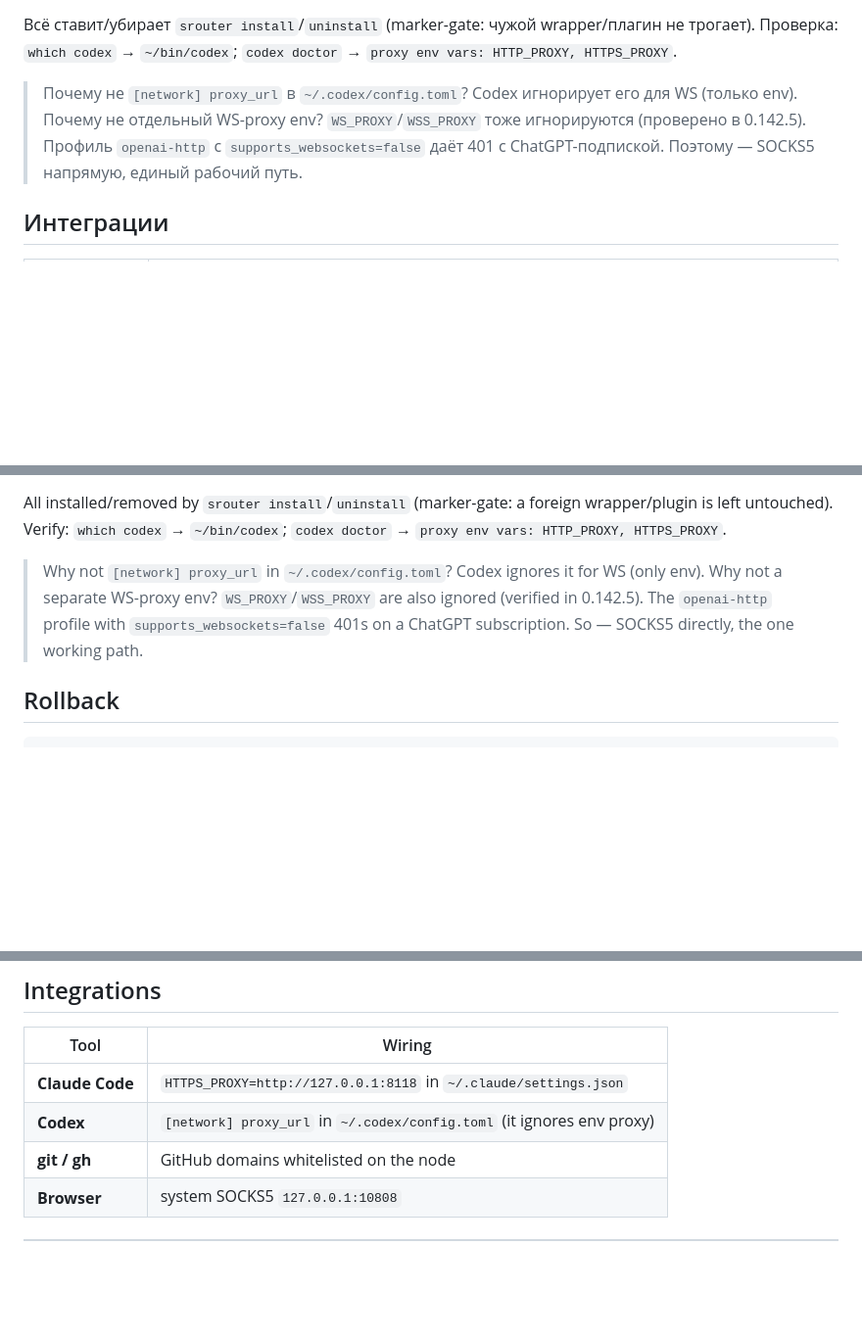
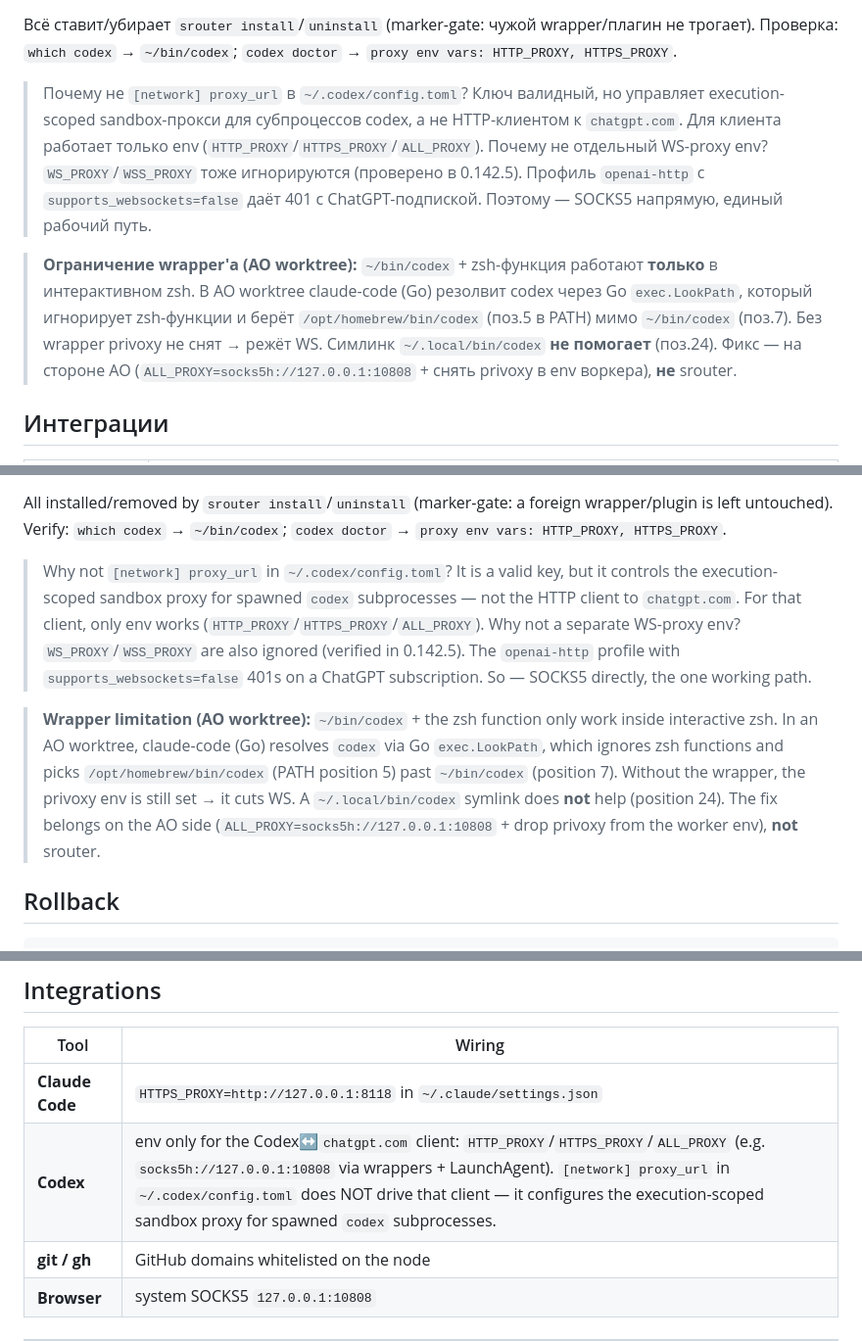
Before and after one commit to axisrow/srouter, a Markdown page: README.md, 3 parts joined by grey strips. Shown at 98% size. Rendered like a GitHub page; blank space fills up the shorter version.

Commit message:
Docs: codex proxy clarification
README: resolve the contradiction in the English Integrations table —
[network] proxy_url does NOT drive the Codex↔chatgpt.com client (env only);
proxy_url configures the execution-scoped sandbox proxy for spawned codex
subprocesses. Mirror the clarification in both RU/EN "Codex via SOCKS5"
sections and add the AO-worktree root cause (Go exec.LookPath bypasses the
~/bin/codex zsh wrapper; fix is on the AO side, not srouter).

Co-Authored-By: Claude <noreply@anthropic.com>

```diff
--- a/README.md
+++ b/README.md
@@ -263,10 +263,19 @@ privoxy — он SOCKS5 не умеет):
 Всё ставит/убирает `srouter install`/`uninstall` (marker-gate: чужой wrapper/плагин не трогает).
 Проверка: `which codex` → `~/bin/codex`; `codex doctor` → `proxy env vars: HTTP_PROXY, HTTPS_PROXY`.
 
-> Почему не `[network] proxy_url` в `~/.codex/config.toml`? Codex игнорирует его для WS (только env).
+> Почему не `[network] proxy_url` в `~/.codex/config.toml`? Ключ валидный, но управляет
+> execution-scoped sandbox-прокси для субпроцессов codex, а не HTTP-клиентом к `chatgpt.com`. Для
+> клиента работает только env (`HTTP_PROXY`/`HTTPS_PROXY`/`ALL_PROXY`).
 > Почему не отдельный WS-proxy env? `WS_PROXY`/`WSS_PROXY` тоже игнорируются (проверено в 0.142.5).
 > Профиль `openai-http` с `supports_websockets=false` даёт 401 с ChatGPT-подпиской. Поэтому — SOCKS5
 > напрямую, единый рабочий путь.
+
+> **Ограничение wrapper'а (AO worktree):** `~/bin/codex` + zsh-функция работают **только** в
+> интерактивном zsh. В AO worktree claude-code (Go) резолвит codex через Go `exec.LookPath`, который
+> игнорирует zsh-функции и берёт `/opt/homebrew/bin/codex` (поз.5 в PATH) мимо `~/bin/codex` (поз.7).
+> Без wrapper privoxy не снят → режёт WS. Симлинк `~/.local/bin/codex` **не помогает** (поз.24).
+> Фикс — на стороне AO (`ALL_PROXY=socks5h://127.0.0.1:10808` + снять privoxy в env воркера), **не**
+> srouter.
 
 ## Интеграции
 
@@ -497,10 +506,19 @@ stays on privoxy — it can't do SOCKS5):
 All installed/removed by `srouter install`/`uninstall` (marker-gate: a foreign wrapper/plugin is left
 untouched). Verify: `which codex` → `~/bin/codex`; `codex doctor` → `proxy env vars: HTTP_PROXY, HTTPS_PROXY`.
 
-> Why not `[network] proxy_url` in `~/.codex/config.toml`? Codex ignores it for WS (only env).
+> Why not `[network] proxy_url` in `~/.codex/config.toml`? It is a valid key, but it controls the
+> execution-scoped sandbox proxy for spawned `codex` subprocesses — not the HTTP client to
+> `chatgpt.com`. For that client, only env works (`HTTP_PROXY`/`HTTPS_PROXY`/`ALL_PROXY`).
 > Why not a separate WS-proxy env? `WS_PROXY`/`WSS_PROXY` are also ignored (verified in 0.142.5).
 > The `openai-http` profile with `supports_websockets=false` 401s on a ChatGPT subscription. So —
 > SOCKS5 directly, the one working path.
+
+> **Wrapper limitation (AO worktree):** `~/bin/codex` + the zsh function only work inside interactive
+> zsh. In an AO worktree, claude-code (Go) resolves `codex` via Go `exec.LookPath`, which ignores zsh
+> functions and picks `/opt/homebrew/bin/codex` (PATH position 5) past `~/bin/codex` (position 7).
+> Without the wrapper, the privoxy env is still set → it cuts WS. A `~/.local/bin/codex` symlink does
+> **not** help (position 24). The fix belongs on the AO side (`ALL_PROXY=socks5h://127.0.0.1:10808` +
+> drop privoxy from the worker env), **not** srouter.
 
 ## Rollback
 
@@ -569,7 +587,7 @@ every 6 h (a stale IP in the table is harmless — we block, not permit).
 | Tool | Wiring |
 |---|---|
 | **Claude Code** | `HTTPS_PROXY=http://127.0.0.1:8118` in `~/.claude/settings.json` |
-| **Codex** | `[network] proxy_url` in `~/.codex/config.toml` (it ignores env proxy) |
+| **Codex** | env only for the Codex↔`chatgpt.com` client: `HTTP_PROXY`/`HTTPS_PROXY`/`ALL_PROXY` (e.g. `socks5h://127.0.0.1:10808` via wrappers + LaunchAgent). `[network] proxy_url` in `~/.codex/config.toml` does NOT drive that client — it configures the execution-scoped sandbox proxy for spawned `codex` subprocesses. |
 | **git / gh** | GitHub domains whitelisted on the node |
 | **Browser** | system SOCKS5 `127.0.0.1:10808` |
 
```
